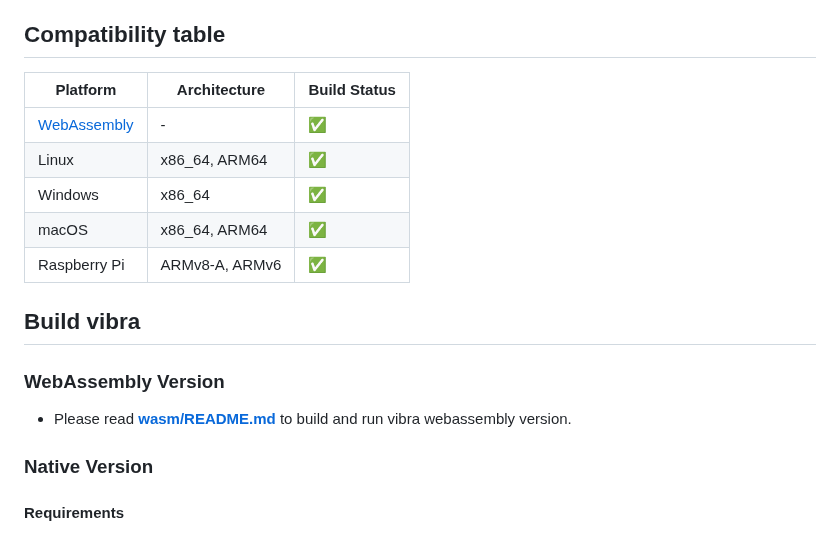
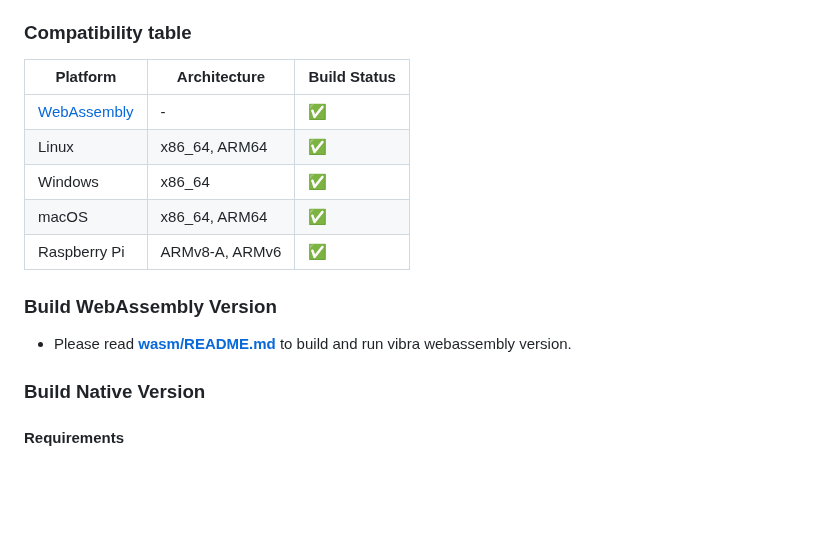
Before and after one commit to BayernMuller/vibra, a Markdown page: README.md, the part around the change. Drawn GitHub-style; blank space fills up the shorter version.

Commit message:
docs: restructure headings in README

```diff
--- a/README.md
+++ b/README.md
@@ -33,7 +33,7 @@
     * Equally effective on desktop and server environments for high-performance audio recognition tasks.
 
 
-## Compatibility table
+### Compatibility table
 
 | Platform         | Architecture     | Build Status |
 |------------------|------------------|--------------|
@@ -43,12 +43,10 @@
 | macOS            | x86_64, ARM64    | ✅            |
 | Raspberry Pi     | ARMv8-A, ARMv6   | ✅            |
 
-## Build vibra
-
-### WebAssembly Version
+### Build WebAssembly Version
 * Please read **[wasm/README.md](wasm/README.md)** to build and run vibra webassembly version.
 
-### Native Version
+### Build Native Version
 
 #### Requirements
 * vibra requires CMake for its build process. Install [CMake](https://cmake.org/) before building.
```
